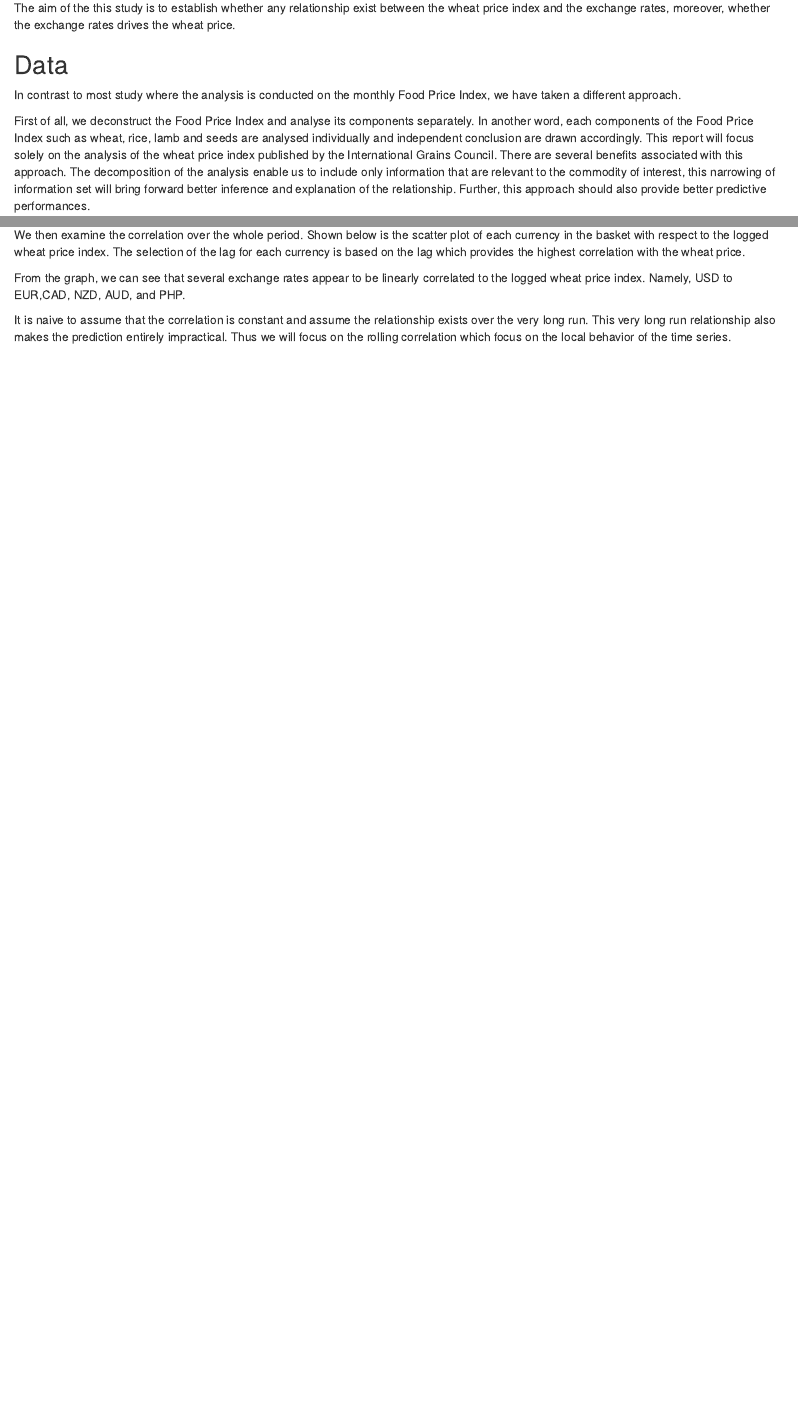
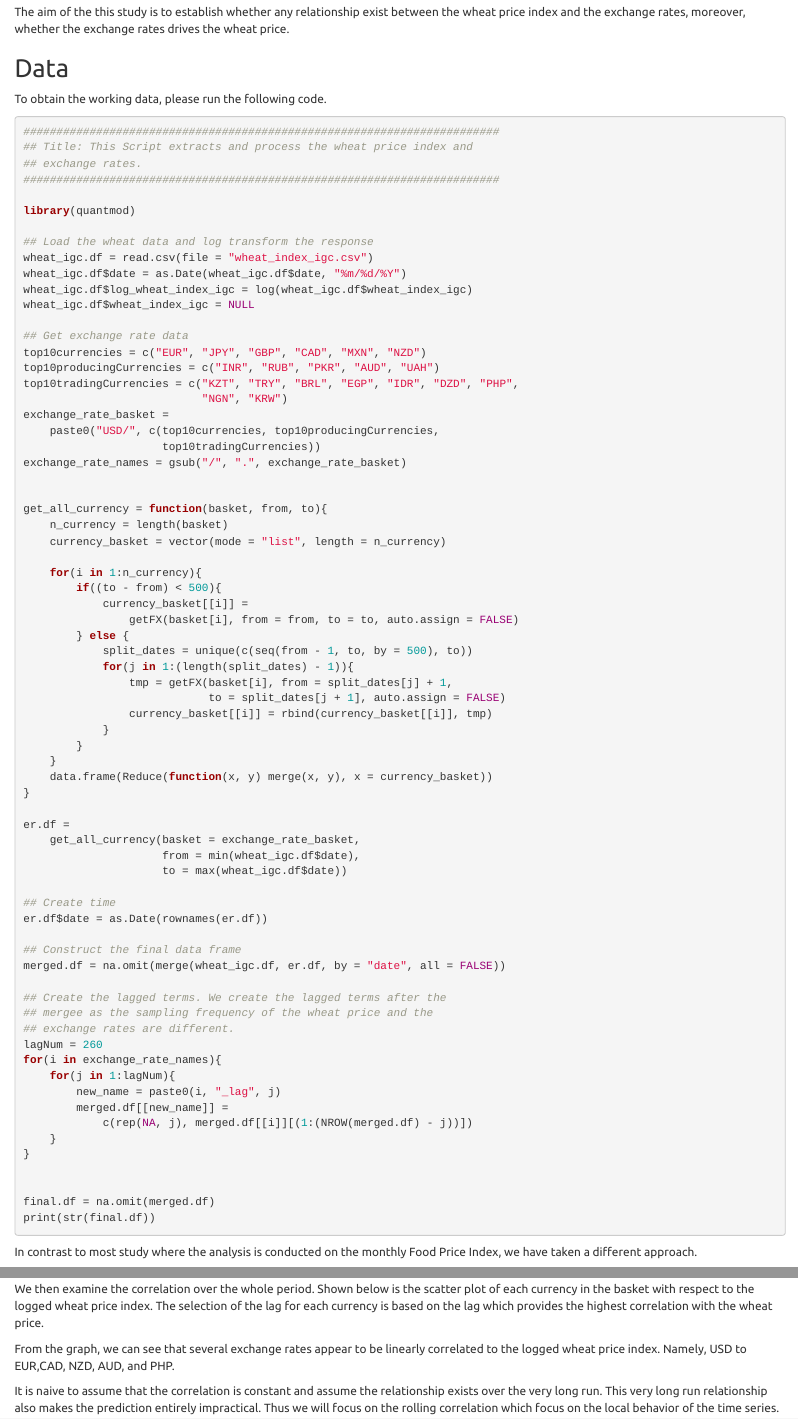
Before and after one commit to EST-Team-Adam/commodity_price_exchange_rate_analysis, an R Markdown document (documents/fpi_methodology.Rmd): the page in a window 1100 px wide, from 180 px down before the commit and from 540 px down after it, so that both start at the same text, and a second part further down, joined at a grey line. Rendered offline with R 4.5, knitr and Pandoc, with nearby package versions.

Commit message:
added data chunk

````diff
--- a/documents/fpi_methodology.Rmd
+++ b/documents/fpi_methodology.Rmd
@@ -1 +1,3 @@
-#Exploratory Analysis on the Relationship Between Exchange Rates and
+---
+title: "Exploratory Analysis on the Relationship Between Exchange Rates and
+the IGC Wheat Index"
@@ -17,6 +26,82 @@ whether the exchange rates drives the wheat price.
 
 
 ## Data
+
+To obtain the working data, please run the following code.
+
+```{r eval=FALSE}
+########################################################################
+## Title: This Script extracts and process the wheat price index and
+## exchange rates.
+########################################################################
+
+library(quantmod)
+
+## Load the wheat data and log transform the response
+wheat_igc.df = read.csv(file = "wheat_index_igc.csv")
+wheat_igc.df$date = as.Date(wheat_igc.df$date, "%m/%d/%Y")
+wheat_igc.df$log_wheat_index_igc = log(wheat_igc.df$wheat_index_igc)
+wheat_igc.df$wheat_index_igc = NULL
+
+## Get exchange rate data
+top10currencies = c("EUR", "JPY", "GBP", "CAD", "MXN", "NZD")
+top10producingCurrencies = c("INR", "RUB", "PKR", "AUD", "UAH")
+top10tradingCurrencies = c("KZT", "TRY", "BRL", "EGP", "IDR", "DZD", "PHP",
+                           "NGN", "KRW")
+exchange_rate_basket =
+    paste0("USD/", c(top10currencies, top10producingCurrencies,
+                     top10tradingCurrencies))
+exchange_rate_names = gsub("/", ".", exchange_rate_basket)
+
+
+get_all_currency = function(basket, from, to){
+    n_currency = length(basket)
+    currency_basket = vector(mode = "list", length = n_currency)
+
+    for(i in 1:n_currency){
+        if((to - from) < 500){
+            currency_basket[[i]] =
+                getFX(basket[i], from = from, to = to, auto.assign = FALSE)
+        } else {
+            split_dates = unique(c(seq(from - 1, to, by = 500), to))
+            for(j in 1:(length(split_dates) - 1)){
+                tmp = getFX(basket[i], from = split_dates[j] + 1,
+                            to = split_dates[j + 1], auto.assign = FALSE)
+                currency_basket[[i]] = rbind(currency_basket[[i]], tmp)
+            }
+        }
+    }
+    data.frame(Reduce(function(x, y) merge(x, y), x = currency_basket))
+}
+
+er.df =
+    get_all_currency(basket = exchange_rate_basket,
+                     from = min(wheat_igc.df$date),
+                     to = max(wheat_igc.df$date))
+
+## Create time
+er.df$date = as.Date(rownames(er.df))
+
+## Construct the final data frame
+merged.df = na.omit(merge(wheat_igc.df, er.df, by = "date", all = FALSE))
+
+## Create the lagged terms. We create the lagged terms after the
+## mergee as the sampling frequency of the wheat price and the
+## exchange rates are different.
+lagNum = 260
+for(i in exchange_rate_names){
+    for(j in 1:lagNum){
+        new_name = paste0(i, "_lag", j)
+        merged.df[[new_name]] =
+            c(rep(NA, j), merged.df[[i]][(1:(NROW(merged.df) - j))])
+    }
+}
+
+
+final.df = na.omit(merged.df)
+print(str(final.df))
+```
+
 
 In contrast to most study where the analysis is conducted on the
 monthly Food Price Index, we have taken a different approach.
````
Also changed, not shown: documents/fpi_methodology.Rmd (7 more changed lines).
